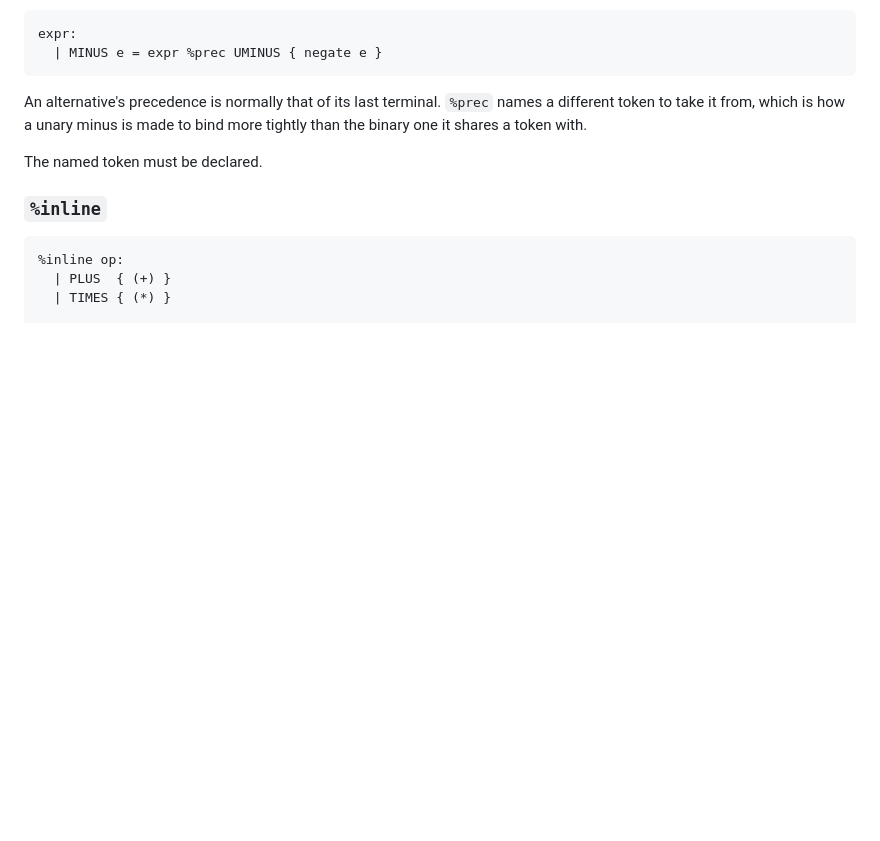
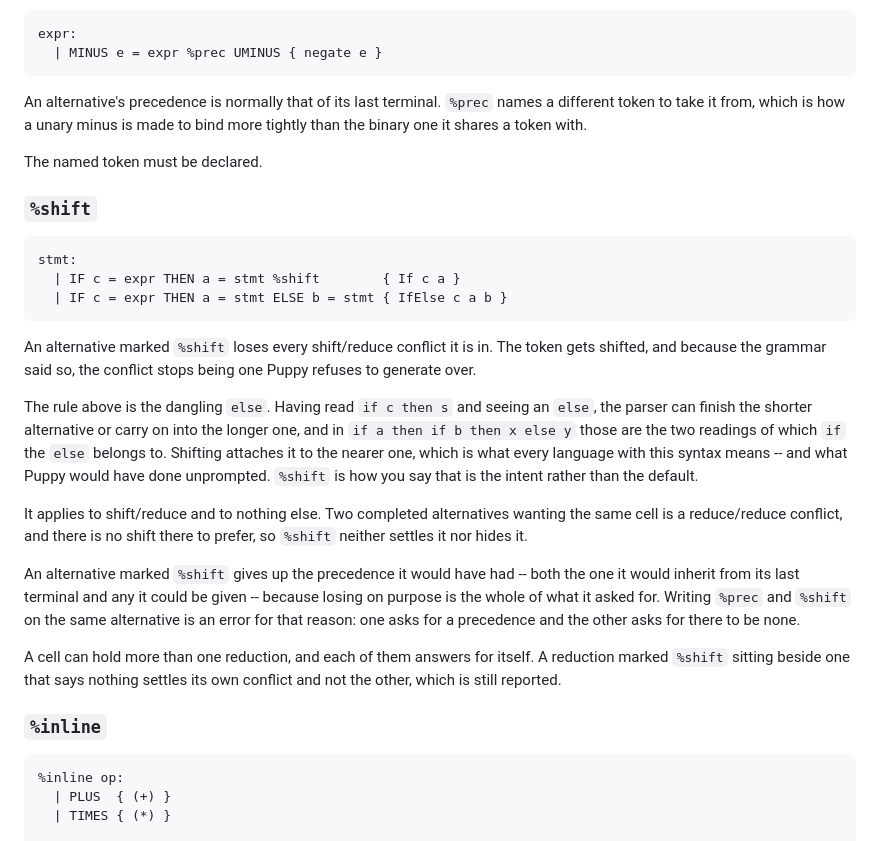
Before and after one commit to katsujukou/puppy, a Markdown page: docs/md/grammar.md, the part around the change. Rendered like a GitHub page; blank space fills up the shorter version.

Commit message:
[Docs] all: explain deliberate shift conflicts

````diff
--- a/docs/md/grammar.md
+++ b/docs/md/grammar.md
@@ -323,6 +323,39 @@ bind more tightly than the binary one it shares a token with.
 
 The named token must be declared.
 
+### `%shift`
+
+```plain
+stmt:
+  | IF c = expr THEN a = stmt %shift        { If c a }
+  | IF c = expr THEN a = stmt ELSE b = stmt { IfElse c a b }
+```
+
+An alternative marked `%shift` loses every shift/reduce conflict it is in. The
+token gets shifted, and because the grammar said so, the conflict stops being
+one Puppy refuses to generate over.
+
+The rule above is the dangling `else`. Having read `if c then s` and seeing an
+`else`, the parser can finish the shorter alternative or carry on into the
+longer one, and in `if a then if b then x else y` those are the two readings of
+which `if` the `else` belongs to. Shifting attaches it to the nearer one, which
+is what every language with this syntax means -- and what Puppy would have done
+unprompted. `%shift` is how you say that is the intent rather than the default.
+
+It applies to shift/reduce and to nothing else. Two completed alternatives
+wanting the same cell is a reduce/reduce conflict, and there is no shift there
+to prefer, so `%shift` neither settles it nor hides it.
+
+An alternative marked `%shift` gives up the precedence it would have had --
+both the one it would inherit from its last terminal and any it could be given
+-- because losing on purpose is the whole of what it asked for. Writing `%prec`
+and `%shift` on the same alternative is an error for that reason: one asks for
+a precedence and the other asks for there to be none.
+
+A cell can hold more than one reduction, and each of them answers for itself. A
+reduction marked `%shift` sitting beside one that says nothing settles its own
+conflict and not the other, which is still reported.
+
 ### `%inline`
 
 ```plain
````
Also changed, not shown: docs/md/conflicts.md (+26 -5 lines).
